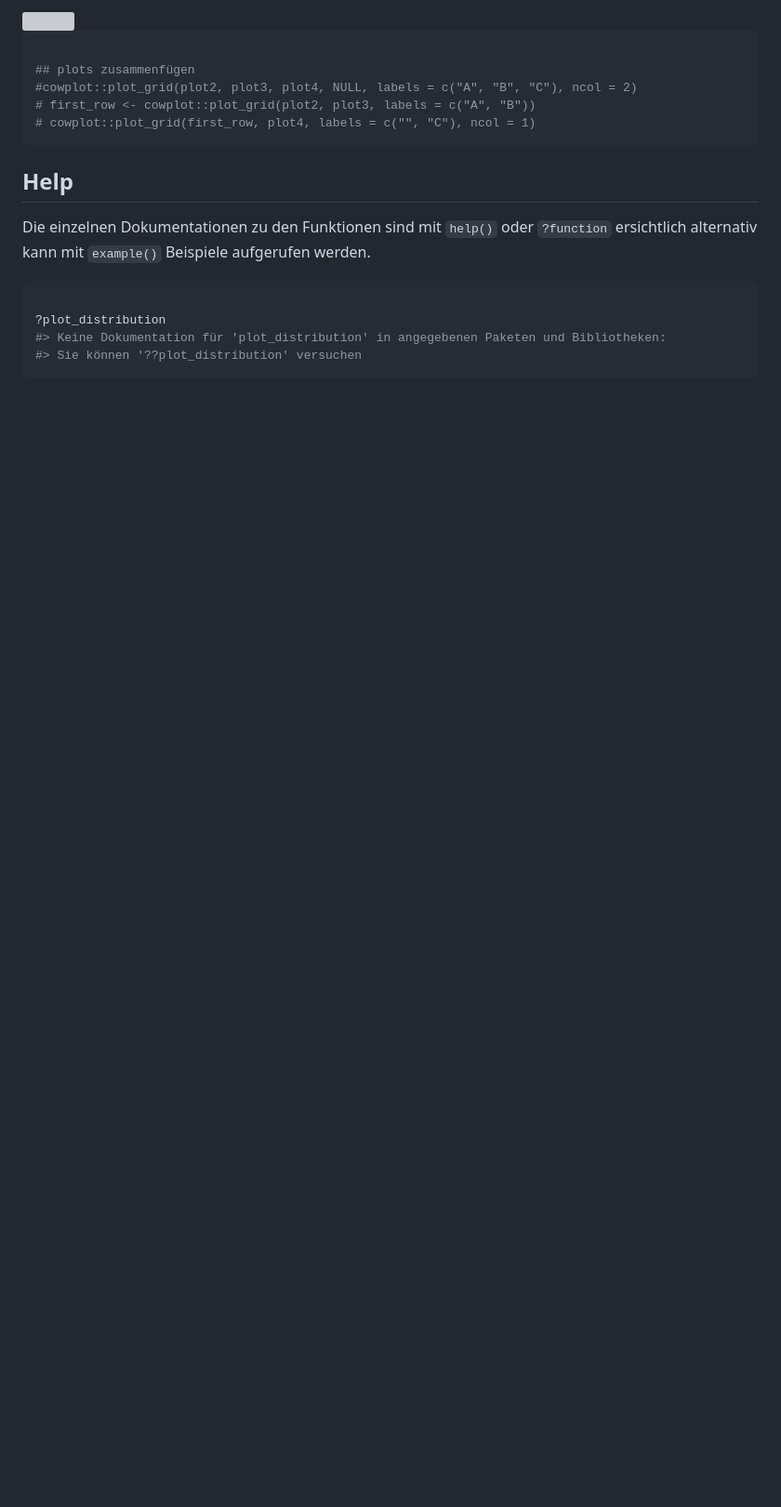
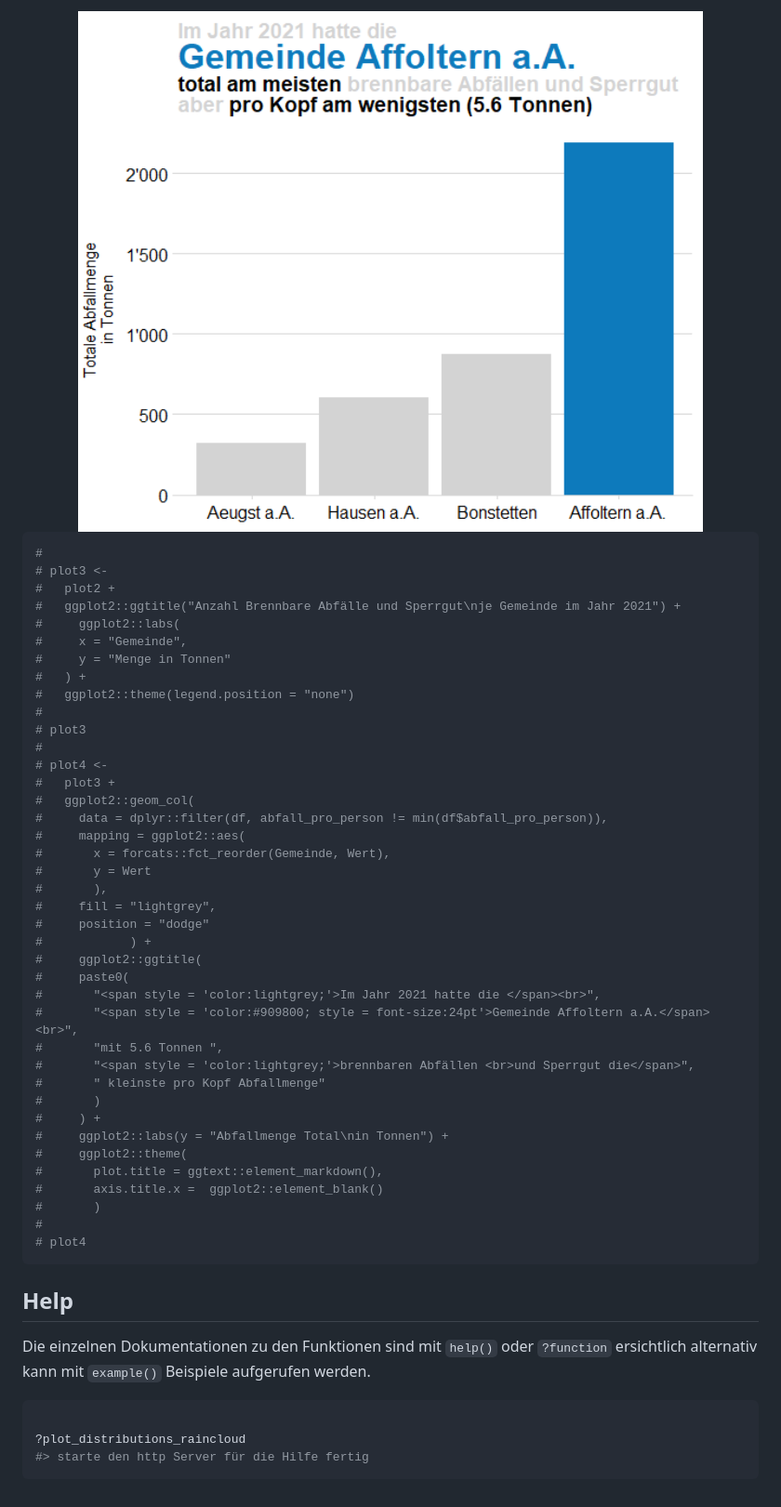
Before and after one commit to cavdriu/biviz, a Markdown page: README.md, the part around one of its changes. Shown at 93% size. GitHub-like rendering; pictures changed too: man/figures/README-plot_amounts_vertical-3.png (added); blank space fills up the shorter version; grey boxes are pictures that could not be loaded.

````diff
--- a/README.md
+++ b/README.md
@@ -136,13 +153,47 @@ plot4
 ```
 
-<img src="man/figures/README-abfall-3.png" width="100%" />
+<img src="man/figures/README-plot_amounts_vertical-3.png" width="100%" />
 
 ``` r
-
-## plots zusammenfügen
-#cowplot::plot_grid(plot2, plot3, plot4, NULL, labels = c("A", "B", "C"), ncol = 2)
-# first_row <- cowplot::plot_grid(plot2, plot3, labels = c("A", "B"))
-# cowplot::plot_grid(first_row, plot4, labels = c("", "C"), ncol = 1)
+#
+# plot3 <-
+#   plot2 +
+#   ggplot2::ggtitle("Anzahl Brennbare Abfälle und Sperrgut\nje Gemeinde im Jahr 2021") +
+#     ggplot2::labs(
+#     x = "Gemeinde",
+#     y = "Menge in Tonnen"
+#   ) +
+#   ggplot2::theme(legend.position = "none")
+#
+# plot3
+#
+# plot4 <-
+#   plot3 +
+#   ggplot2::geom_col(
+#     data = dplyr::filter(df, abfall_pro_person != min(df$abfall_pro_person)),
+#     mapping = ggplot2::aes(
+#       x = forcats::fct_reorder(Gemeinde, Wert),
+#       y = Wert
+#       ),
+#     fill = "lightgrey",
+#     position = "dodge"
+#            ) +
+#     ggplot2::ggtitle(
+#     paste0(
+#       "<span style = 'color:lightgrey;'>Im Jahr 2021 hatte die </span><br>",
+#       "<span style = 'color:#909800; style = font-size:24pt'>Gemeinde Affoltern a.A.</span><br>",
+#       "mit 5.6 Tonnen ",
+#       "<span style = 'color:lightgrey;'>brennbaren Abfällen <br>und Sperrgut die</span>",
+#       " kleinste pro Kopf Abfallmenge"
+#       )
+#     ) +
+#     ggplot2::labs(y = "Abfallmenge Total\nin Tonnen") +
+#     ggplot2::theme(
+#       plot.title = ggtext::element_markdown(),
+#       axis.title.x =  ggplot2::element_blank()
+#       )
+#
+# plot4
 ```
 
 ## Help
@@ -153,7 +204,6 @@ aufgerufen werden.
 
 ``` r
 
-?plot_distribution
-#> Keine Dokumentation für 'plot_distribution' in angegebenen Paketen und Bibliotheken:
-#> Sie können '??plot_distribution' versuchen
+?plot_distributions_raincloud
+#> starte den http Server für die Hilfe fertig
 ```
````
Also changed, not shown: other parts of README.md (+57 -40 lines), man/figures/README-plot_amounts_vertical-1.png (added), man/figures/README-plot_amounts_vertical-2.png (added), man/figures/README-plot_distributions_sidebyside-1.png (added), man/figures/README-pressure-1.png (deleted), 3 other files.
